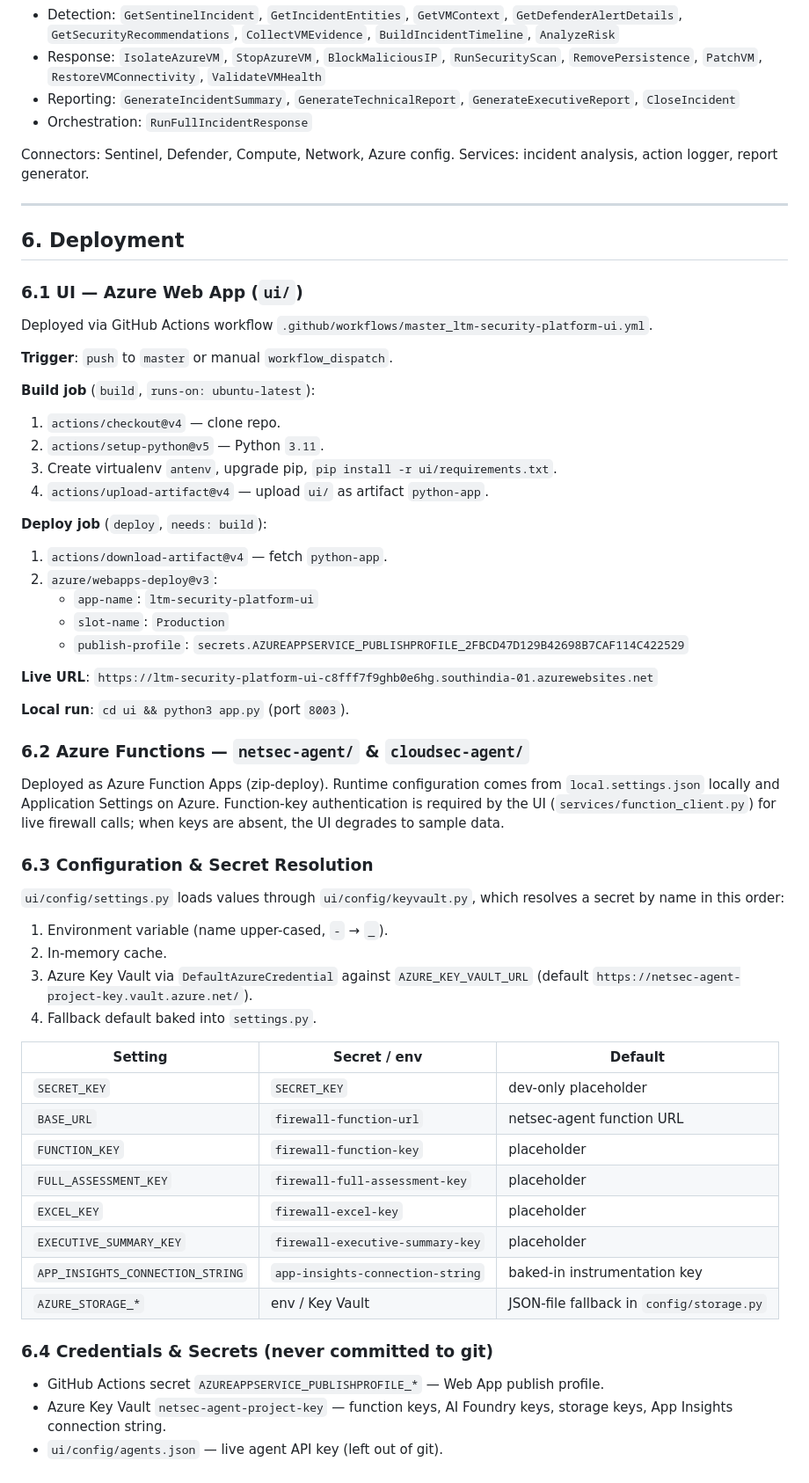
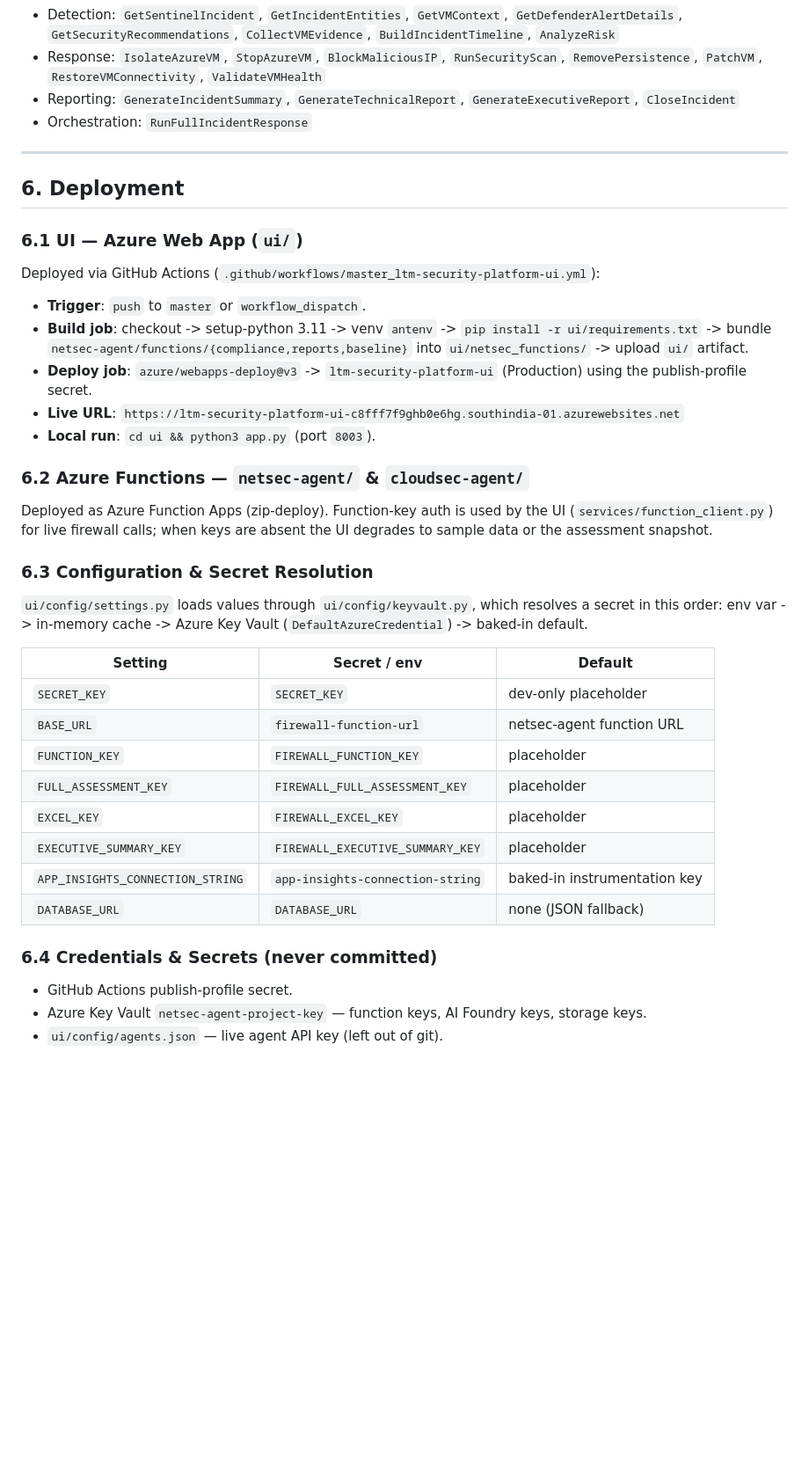
Before and after one commit to jeet-prakash-2000/project_agentic_security, a Markdown page: PROJECT_STRUCTURE.md, the part around one of its changes. Shown at 88% size. GitHub-like rendering; blank space fills up the shorter version.

Commit message:
docs: update project structure for current architecture

```diff
--- a/PROJECT_STRUCTURE.md
+++ b/PROJECT_STRUCTURE.md
@@ -259,71 +270,48 @@ Azure / Microsoft 365 cloud security and incident response toolset
   `GenerateExecutiveReport`, `CloseIncident`
 - Orchestration: `RunFullIncidentResponse`
 
-Connectors: Sentinel, Defender, Compute, Network, Azure config. Services: incident
-analysis, action logger, report generator.
-
 ---
 
 ## 6. Deployment
 
 ### 6.1 UI — Azure Web App (`ui/`)
 
-Deployed via GitHub Actions workflow `.github/workflows/master_ltm-security-platform-ui.yml`.
+Deployed via GitHub Actions (`.github/workflows/master_ltm-security-platform-ui.yml`):
 
-**Trigger**: `push` to `master` or manual `workflow_dispatch`.
-
-**Build job** (`build`, `runs-on: ubuntu-latest`):
-
-1. `actions/checkout@v4` — clone repo.
-2. `actions/setup-python@v5` — Python `3.11`.
-3. Create virtualenv `antenv`, upgrade pip, `pip install -r ui/requirements.txt`.
-4. `actions/upload-artifact@v4` — upload `ui/` as artifact `python-app`.
-
-**Deploy job** (`deploy`, `needs: build`):
-
-1. `actions/download-artifact@v4` — fetch `python-app`.
-2. `azure/webapps-deploy@v3`:
-   - `app-name`: `ltm-security-platform-ui`
-   - `slot-name`: `Production`
-   - `publish-profile`: `secrets.AZUREAPPSERVICE_PUBLISHPROFILE_2FBCD47D129B42698B7CAF114C422529`
-
-**Live URL**:
-`https://ltm-security-platform-ui-c8fff7f9ghb0e6hg.southindia-01.azurewebsites.net`
-
-**Local run**: `cd ui && python3 app.py` (port `8003`).
+- **Trigger**: `push` to `master` or `workflow_dispatch`.
+- **Build job**: checkout -> setup-python 3.11 -> venv `antenv` -> `pip install -r ui/requirements.txt`
+  -> bundle `netsec-agent/functions/{compliance,reports,baseline}` into `ui/netsec_functions/`
+  -> upload `ui/` artifact.
+- **Deploy job**: `azure/webapps-deploy@v3` -> `ltm-security-platform-ui` (Production)
+  using the publish-profile secret.
+- **Live URL**: `https://ltm-security-platform-ui-c8fff7f9ghb0e6hg.southindia-01.azurewebsites.net`
+- **Local run**: `cd ui && python3 app.py` (port `8003`).
 
 ### 6.2 Azure Functions — `netsec-agent/` & `cloudsec-agent/`
 
-Deployed as Azure Function Apps (zip-deploy). Runtime configuration comes from
-`local.settings.json` locally and Application Settings on Azure. Function-key
-authentication is required by the UI (`services/function_client.py`) for live
-firewall calls; when keys are absent, the UI degrades to sample data.
+Deployed as Azure Function Apps (zip-deploy). Function-key auth is used by the UI
+(`services/function_client.py`) for live firewall calls; when keys are absent the UI
+degrades to sample data or the assessment snapshot.
 
 ### 6.3 Configuration & Secret Resolution
 
-`ui/config/settings.py` loads values through `ui/config/keyvault.py`, which resolves
-a secret by name in this order:
-
-1. Environment variable (name upper-cased, `-` → `_`).
-2. In-memory cache.
-3. Azure Key Vault via `DefaultAzureCredential` against `AZURE_KEY_VAULT_URL`
-   (default `https://netsec-agent-project-key.vault.azure.net/`).
-4. Fallback default baked into `settings.py`.
+`ui/config/settings.py` loads values through `ui/config/keyvault.py`, which resolves a
+secret in this order: env var -> in-memory cache -> Azure Key Vault (`DefaultAzureCredential`)
+-> baked-in default.
 
 | Setting | Secret / env | Default |
 |---------|--------------|---------|
 | `SECRET_KEY` | `SECRET_KEY` | dev-only placeholder |
 | `BASE_URL` | `firewall-function-url` | netsec-agent function URL |
-| `FUNCTION_KEY` | `firewall-function-key` | placeholder |
-| `FULL_ASSESSMENT_KEY` | `firewall-full-assessment-key` | placeholder |
-| `EXCEL_KEY` | `firewall-excel-key` | placeholder |
-| `EXECUTIVE_SUMMARY_KEY` | `firewall-executive-summary-key` | placeholder |
+| `FUNCTION_KEY` | `FIREWALL_FUNCTION_KEY` | placeholder |
+| `FULL_ASSESSMENT_KEY` | `FIREWALL_FULL_ASSESSMENT_KEY` | placeholder |
+| `EXCEL_KEY` | `FIREWALL_EXCEL_KEY` | placeholder |
+| `EXECUTIVE_SUMMARY_KEY` | `FIREWALL_EXECUTIVE_SUMMARY_KEY` | placeholder |
 | `APP_INSIGHTS_CONNECTION_STRING` | `app-insights-connection-string` | baked-in instrumentation key |
-| `AZURE_STORAGE_*` | env / Key Vault | JSON-file fallback in `config/storage.py` |
+| `DATABASE_URL` | `DATABASE_URL` | none (JSON fallback) |
 
-### 6.4 Credentials & Secrets (never committed to git)
+### 6.4 Credentials & Secrets (never committed)
 
-- GitHub Actions secret `AZUREAPPSERVICE_PUBLISHPROFILE_*` — Web App publish profile.
-- Azure Key Vault `netsec-agent-project-key` — function keys, AI Foundry keys,
-  storage keys, App Insights connection string.
+- GitHub Actions publish-profile secret.
+- Azure Key Vault `netsec-agent-project-key` — function keys, AI Foundry keys, storage keys.
 - `ui/config/agents.json` — live agent API key (left out of git).
```
Also changed, not shown: other parts of PROJECT_STRUCTURE.md (+99 -88 lines).
